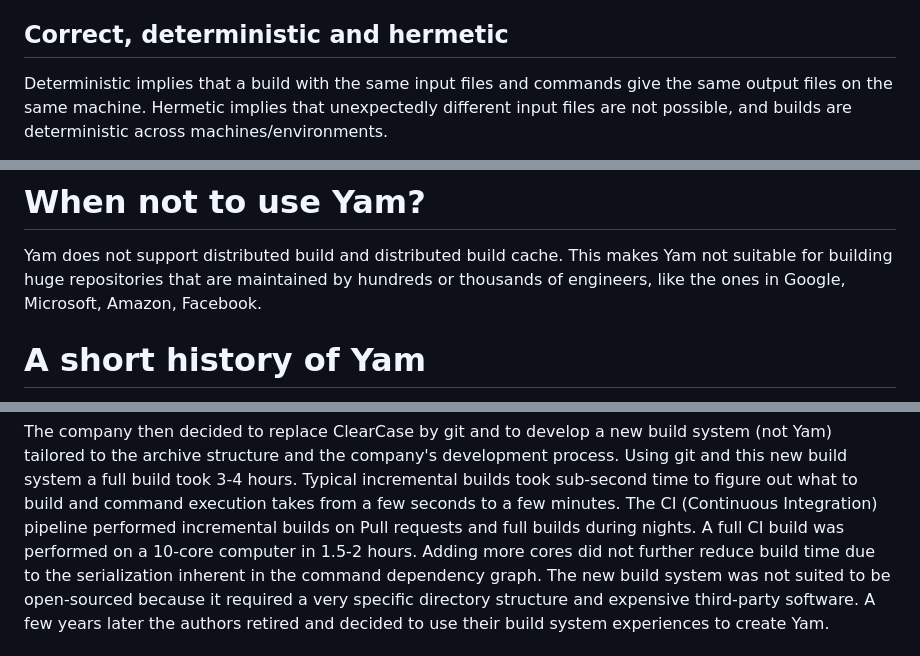
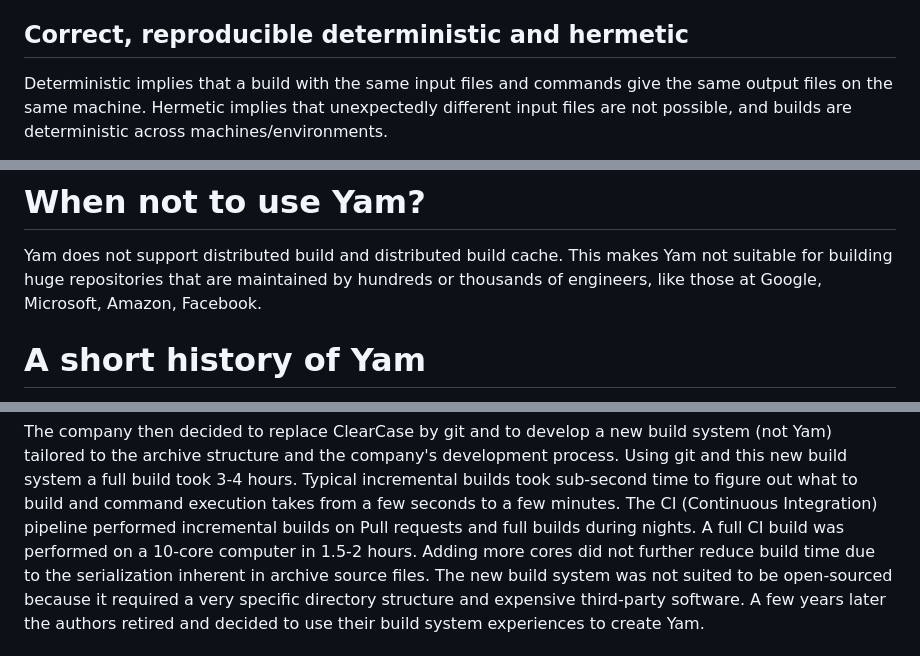
Before and after one commit to peterpjaspers/yet-another-make, a Markdown page: doc/yam.md, 3 parts joined by grey strips. Drawn GitHub-style.

```diff
--- a/doc/yam.md
+++ b/doc/yam.md
@@ -90,7 +89,7 @@ only a subset of these problems.
   then Yam demands that you declare C to be dependent on F in order to guarantee
   proper build order of P before C. Yam will tell you when you failed to do so.
 
-## Correct, deterministic and hermetic
+## Correct, reproducible deterministic and hermetic
 
 Deterministic implies that a build with the same input files and commands give
 the same output files on the same machine. Hermetic implies that unexpectedly
@@ -136,7 +135,7 @@ machines/environments.
 
 Yam does not support distributed build and distributed build cache. This makes
 Yam not suitable for building huge repositories that are maintained by hundreds
-or thousands of engineers, like the ones in Google, Microsoft, Amazon, Facebook.
+or thousands of engineers, like those at Google, Microsoft, Amazon, Facebook.
 
 # A short history of Yam
 
@@ -162,7 +161,7 @@ command execution takes from a few seconds to a few minutes. The CI
 (Continuous Integration) pipeline performed incremental builds on Pull requests
 and full builds during nights. A full CI build was performed on a 10-core
 computer in 1.5-2 hours. Adding more cores did not further reduce build time due
-to the serialization inherent in the command dependency graph.
+to the serialization inherent in archive source files.
 The new build system was not suited to be open-sourced because it required a
 very specific directory structure and expensive third-party software. A few
 years later the authors retired and decided to use their build system experiences
```
Also changed, not shown: other parts of doc/yam.md (+11 -11 lines).
